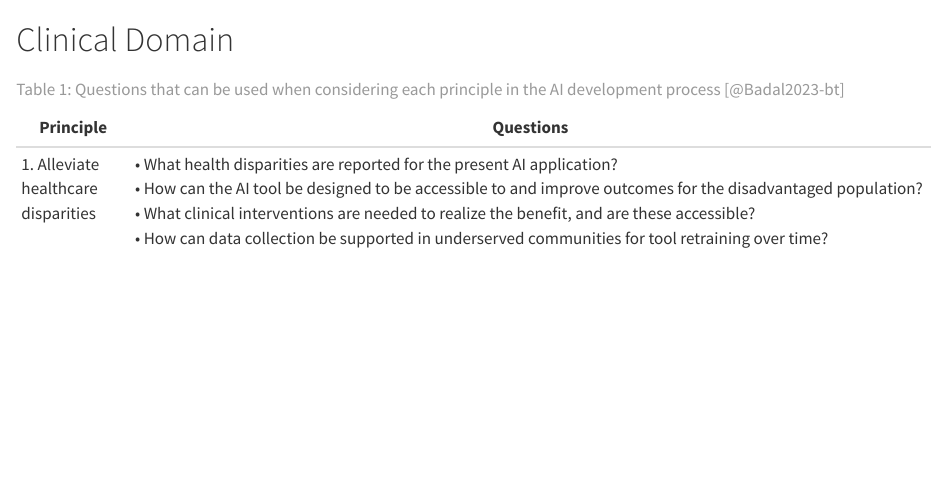
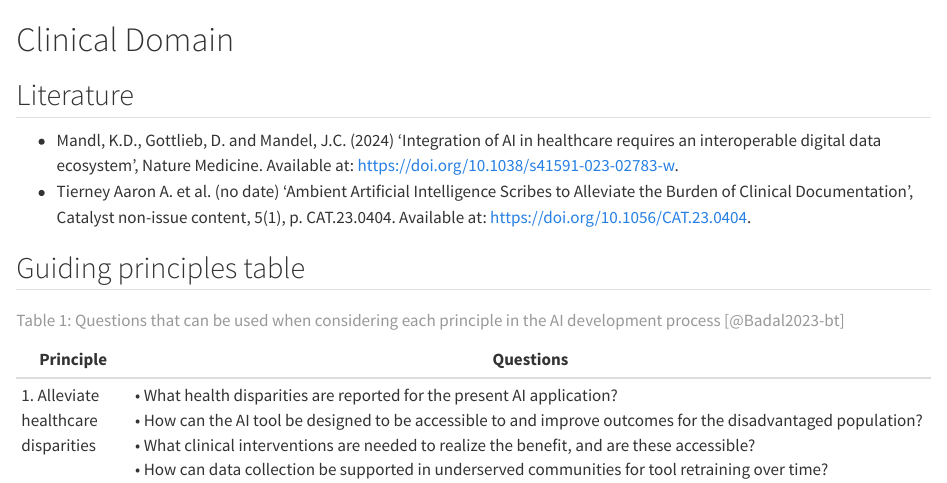
Before and after one commit to seandavi/campus-llm-kb, a Quarto document (resources_clinical.qmd): the page in a window 1100 px wide, from its top. Rendered offline with R 4.5, knitr and Pandoc in place of Quarto, with nearby package versions.

Commit message:
Update resources_clinical.qmd

```diff
--- a/resources_clinical.qmd
+++ b/resources_clinical.qmd
@@ -1,4 +1,12 @@
 # Clinical Domain
+
+## Literature
+
+- Mandl, K.D., Gottlieb, D. and Mandel, J.C. (2024) ‘Integration of AI in healthcare requires an interoperable digital data ecosystem’, Nature Medicine. Available at: https://doi.org/10.1038/s41591-023-02783-w.
+- Tierney Aaron A. et al. (no date) ‘Ambient Artificial Intelligence Scribes to Alleviate the Burden of Clinical Documentation’, Catalyst non-issue content, 5(1), p. CAT.23.0404. Available at: https://doi.org/10.1056/CAT.23.0404.
+
+
+## Guiding principles table
 
 | Principle                                     | Questions                                                                                                                                                                                                                                                                                                                                                                                |
 |-----------------------------------------------|------------------------------------------------------------------------------------------------------------------------------------------------------------------------------------------------------------------------------------------------------------------------------------------------------------------------------------------------------------------------------------------|
```
